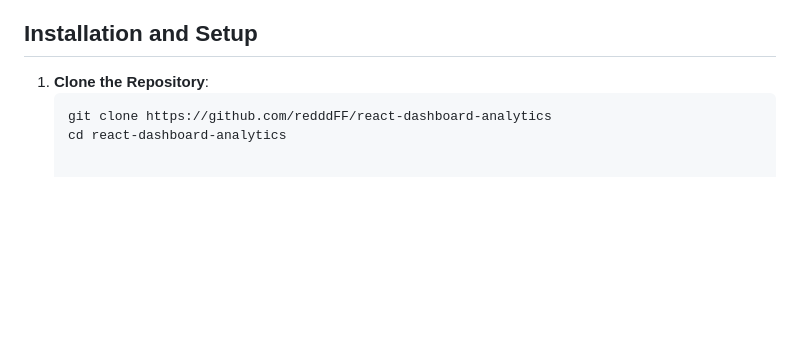
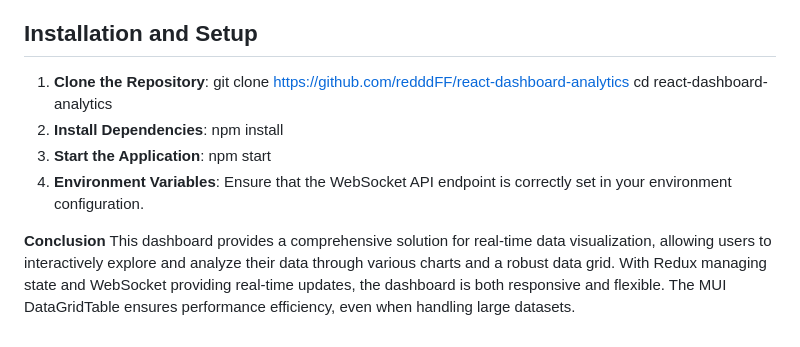
Before and after one commit to redddFF/react-dashboard-analytics, a Markdown page: README.md, the part around the change. Rendered like a GitHub page; blank space fills up the shorter version.

````diff
--- a/README.md
+++ b/README.md
@@ -40,6 +40,15 @@ This project is a React-based dashboard for analytics that consumes data from an
 ## Installation and Setup
 
 1. **Clone the Repository**:
-   ```bash
    git clone https://github.com/redddFF/react-dashboard-analytics
    cd react-dashboard-analytics
+2. **Install Dependencies**:
+   npm install
+3. **Start the Application**:
+   npm start
+4. **Environment Variables**:
+   Ensure that the WebSocket API endpoint is correctly set in your environment configuration.
+
+
+**Conclusion**
+This dashboard provides a comprehensive solution for real-time data visualization, allowing users to interactively explore and analyze their data through various charts and a robust data grid. With Redux managing state and WebSocket providing real-time updates, the dashboard is both responsive and flexible. The MUI DataGridTable ensures performance efficiency, even when handling large datasets.
````
